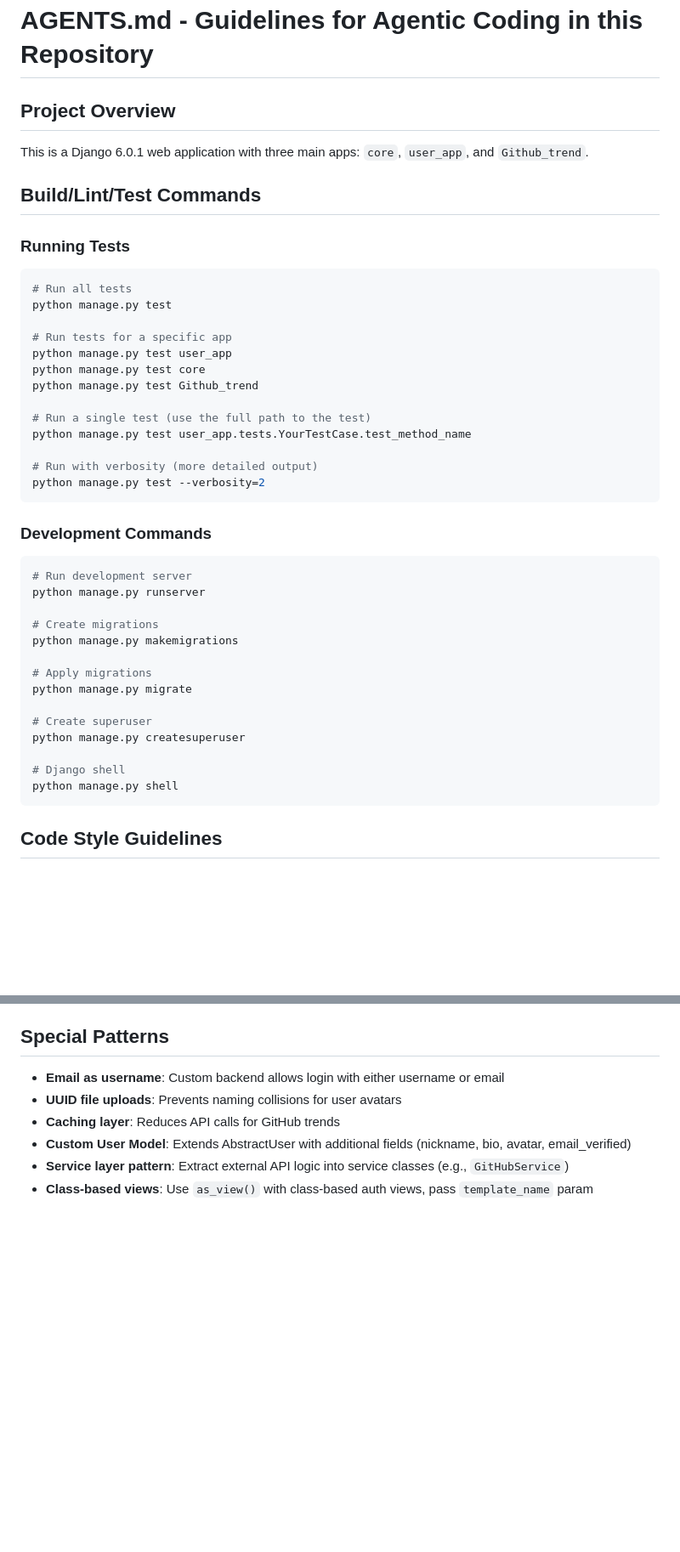
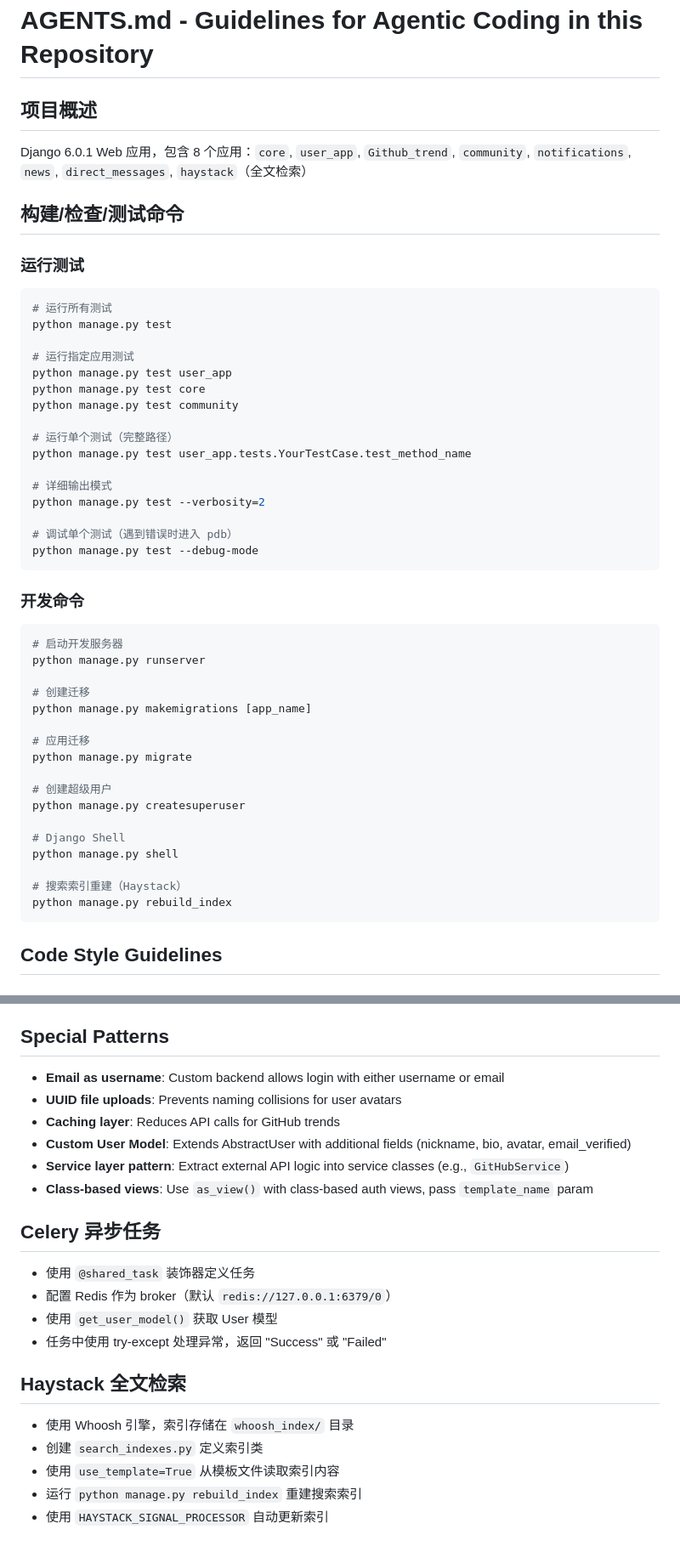
Before and after one commit to hejinlin0824/218web, a Markdown page: AGENTS.md, 2 parts joined by grey strips. Shown at 85% size. Rendered like a GitHub page; blank space fills up the shorter version.

Commit message:
更新AGENT.MD

````diff
--- a/AGENTS.md
+++ b/AGENTS.md
@@ -1,43 +1,49 @@
 # AGENTS.md - Guidelines for Agentic Coding in this Repository
 
-## Project Overview
-This is a Django 6.0.1 web application with three main apps: `core`, `user_app`, and `Github_trend`.
+## 项目概述
+Django 6.0.1 Web 应用，包含 8 个应用：`core`, `user_app`, `Github_trend`, `community`, `notifications`, `news`, `direct_messages`, `haystack`（全文检索）
 
-## Build/Lint/Test Commands
+## 构建/检查/测试命令
 
-### Running Tests
+### 运行测试
 ```bash
-# Run all tests
+# 运行所有测试
 python manage.py test
 
-# Run tests for a specific app
+# 运行指定应用测试
 python manage.py test user_app
 python manage.py test core
-python manage.py test Github_trend
+python manage.py test community
 
-# Run a single test (use the full path to the test)
+# 运行单个测试（完整路径）
 python manage.py test user_app.tests.YourTestCase.test_method_name
 
-# Run with verbosity (more detailed output)
+# 详细输出模式
 python manage.py test --verbosity=2
+
+# 调试单个测试（遇到错误时进入 pdb）
+python manage.py test --debug-mode
 ```
 
-### Development Commands
+### 开发命令
 ```bash
-# Run development server
+# 启动开发服务器
 python manage.py runserver
 
-# Create migrations
-python manage.py makemigrations
+# 创建迁移
+python manage.py makemigrations [app_name]
 
-# Apply migrations
+# 应用迁移
 python manage.py migrate
 
-# Create superuser
+# 创建超级用户
 python manage.py createsuperuser
 
-# Django shell
+# Django Shell
 python manage.py shell
+
+# 搜索索引重建（Haystack）
+python manage.py rebuild_index
 ```
 
 ## Code Style Guidelines
@@ -128,3 +134,16 @@ def upload_path(instance, filename):
 - **Custom User Model**: Extends AbstractUser with additional fields (nickname, bio, avatar, email_verified)
 - **Service layer pattern**: Extract external API logic into service classes (e.g., `GitHubService`)
 - **Class-based views**: Use `as_view()` with class-based auth views, pass `template_name` param
+
+## Celery 异步任务
+- 使用 `@shared_task` 装饰器定义任务
+- 配置 Redis 作为 broker（默认 `redis://127.0.0.1:6379/0`）
+- 使用 `get_user_model()` 获取 User 模型
+- 任务中使用 try-except 处理异常，返回 "Success" 或 "Failed"
+
+## Haystack 全文检索
+- 使用 Whoosh 引擎，索引存储在 `whoosh_index/` 目录
+- 创建 `search_indexes.py` 定义索引类
+- 使用 `use_template=True` 从模板文件读取索引内容
+- 运行 `python manage.py rebuild_index` 重建搜索索引
+- 使用 `HAYSTACK_SIGNAL_PROCESSOR` 自动更新索引
````
